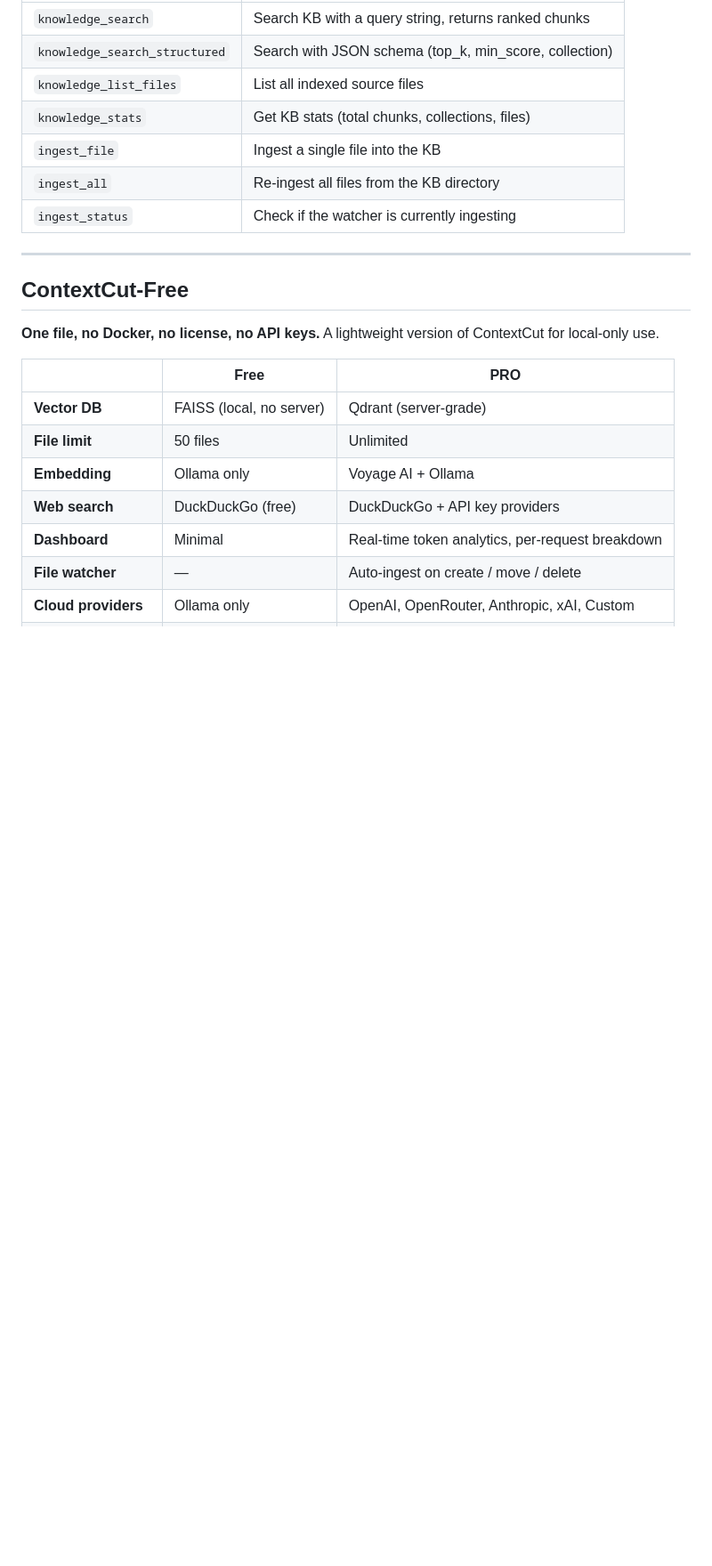
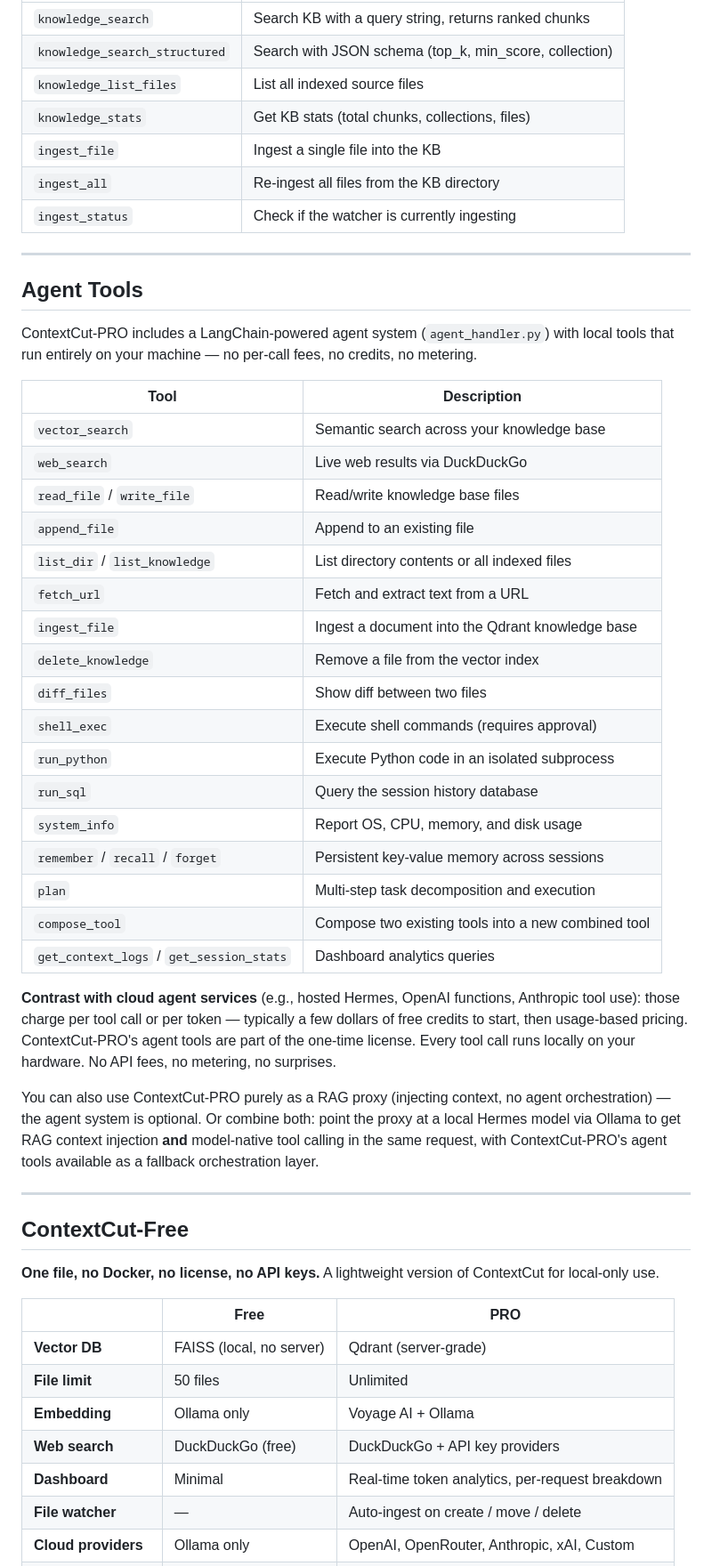
Before and after one commit to StevoKeano/ContextCut-PRO, a Markdown page: README.md, the part around the change. Shown at 89% size. Rendered like a GitHub page; blank space fills up the shorter version.

Commit message:
Add Agent Tools section to README with tool table and cloud vs local comparison

```diff
--- a/README.md
+++ b/README.md
@@ -253,6 +253,36 @@ curl http://localhost:8910/knowledge://stats
 
 ---
 
+## Agent Tools
+
+ContextCut-PRO includes a LangChain-powered agent system (`agent_handler.py`) with local tools that run entirely on your machine — no per-call fees, no credits, no metering.
+
+| Tool | Description |
+|---|---|
+| `vector_search` | Semantic search across your knowledge base |
+| `web_search` | Live web results via DuckDuckGo |
+| `read_file` / `write_file` | Read/write knowledge base files |
+| `append_file` | Append to an existing file |
+| `list_dir` / `list_knowledge` | List directory contents or all indexed files |
+| `fetch_url` | Fetch and extract text from a URL |
+| `ingest_file` | Ingest a document into the Qdrant knowledge base |
+| `delete_knowledge` | Remove a file from the vector index |
+| `diff_files` | Show diff between two files |
+| `shell_exec` | Execute shell commands (requires approval) |
+| `run_python` | Execute Python code in an isolated subprocess |
+| `run_sql` | Query the session history database |
+| `system_info` | Report OS, CPU, memory, and disk usage |
+| `remember` / `recall` / `forget` | Persistent key-value memory across sessions |
+| `plan` | Multi-step task decomposition and execution |
+| `compose_tool` | Compose two existing tools into a new combined tool |
+| `get_context_logs` / `get_session_stats` | Dashboard analytics queries |
+
+**Contrast with cloud agent services** (e.g., hosted Hermes, OpenAI functions, Anthropic tool use): those charge per tool call or per token — typically a few dollars of free credits to start, then usage-based pricing. ContextCut-PRO's agent tools are part of the one-time license. Every tool call runs locally on your hardware. No API fees, no metering, no surprises.
+
+You can also use ContextCut-PRO purely as a RAG proxy (injecting context, no agent orchestration) — the agent system is optional. Or combine both: point the proxy at a local Hermes model via Ollama to get RAG context injection **and** model-native tool calling in the same request, with ContextCut-PRO's agent tools available as a fallback orchestration layer.
+
+---
+
 ## ContextCut-Free
 
 **One file, no Docker, no license, no API keys.** A lightweight version of ContextCut for local-only use.
```
